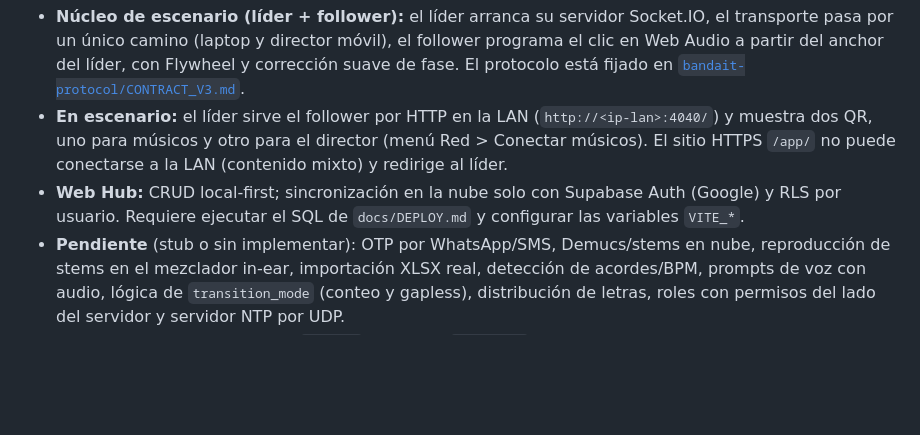
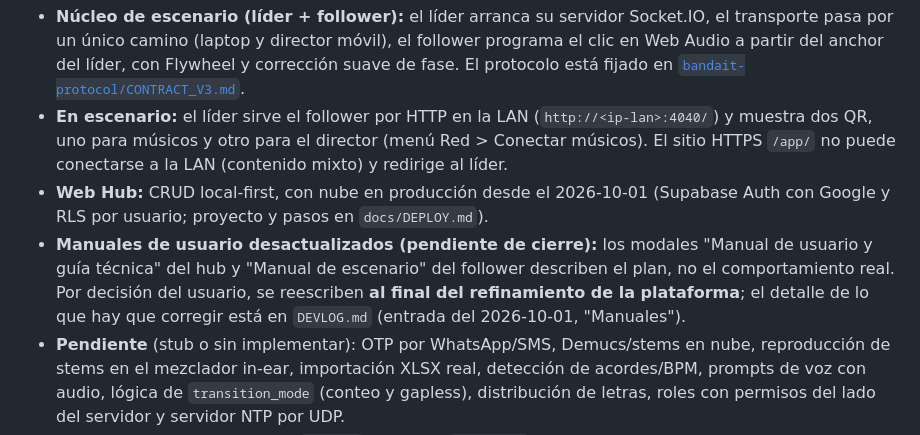
Before and after one commit to DanAndCastRod/Bandait, a Markdown page: README.md, the part around the change. GitHub-like rendering; blank space fills up the shorter version.

```diff
--- a/README.md
+++ b/README.md
@@ -41,7 +41,8 @@ La hoja de ruta de sprints está en el plan maestro. Lo que de verdad funciona h
 
 - **Núcleo de escenario (líder + follower):** el líder arranca su servidor Socket.IO, el transporte pasa por un único camino (laptop y director móvil), el follower programa el clic en Web Audio a partir del anchor del líder, con Flywheel y corrección suave de fase. El protocolo está fijado en [`bandait-protocol/CONTRACT_V3.md`](bandait-protocol/CONTRACT_V3.md).
 - **En escenario:** el líder sirve el follower por HTTP en la LAN (`http://<ip-lan>:4040/`) y muestra dos QR, uno para músicos y otro para el director (menú Red > Conectar músicos). El sitio HTTPS `/app/` no puede conectarse a la LAN (contenido mixto) y redirige al líder.
-- **Web Hub:** CRUD local-first; sincronización en la nube solo con Supabase Auth (Google) y RLS por usuario. Requiere ejecutar el SQL de `docs/DEPLOY.md` y configurar las variables `VITE_*`.
+- **Web Hub:** CRUD local-first, con nube en producción desde el 2026-10-01 (Supabase Auth con Google y RLS por usuario; proyecto y pasos en `docs/DEPLOY.md`).
+- **Manuales de usuario desactualizados (pendiente de cierre):** los modales "Manual de usuario y guía técnica" del hub y "Manual de escenario" del follower describen el plan, no el comportamiento real. Por decisión del usuario, se reescriben **al final del refinamiento de la plataforma**; el detalle de lo que hay que corregir está en `DEVLOG.md` (entrada del 2026-10-01, "Manuales").
 - **Pendiente** (stub o sin implementar): OTP por WhatsApp/SMS, Demucs/stems en nube, reproducción de stems en el mezclador in-ear, importación XLSX real, detección de acordes/BPM, prompts de voz con audio, lógica de `transition_mode` (conteo y gapless), distribución de letras, roles con permisos del lado del servidor y servidor NTP por UDP.
 - Bugs abiertos y advertencias: [`bugs.md`](bugs.md). Historial: [`DEVLOG.md`](DEVLOG.md).
 
```
Also changed, not shown: DEVLOG.md (+23 -0 lines).
